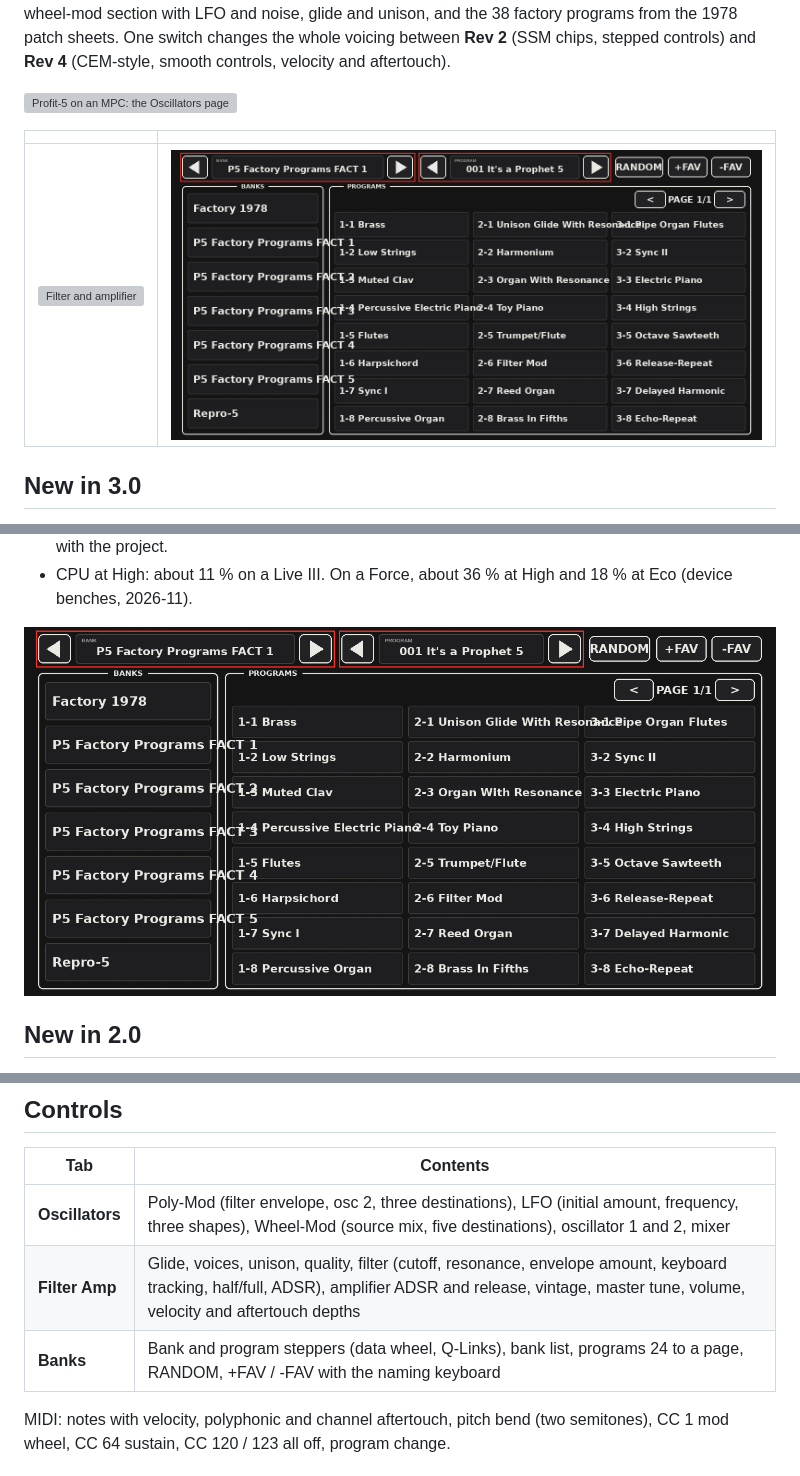
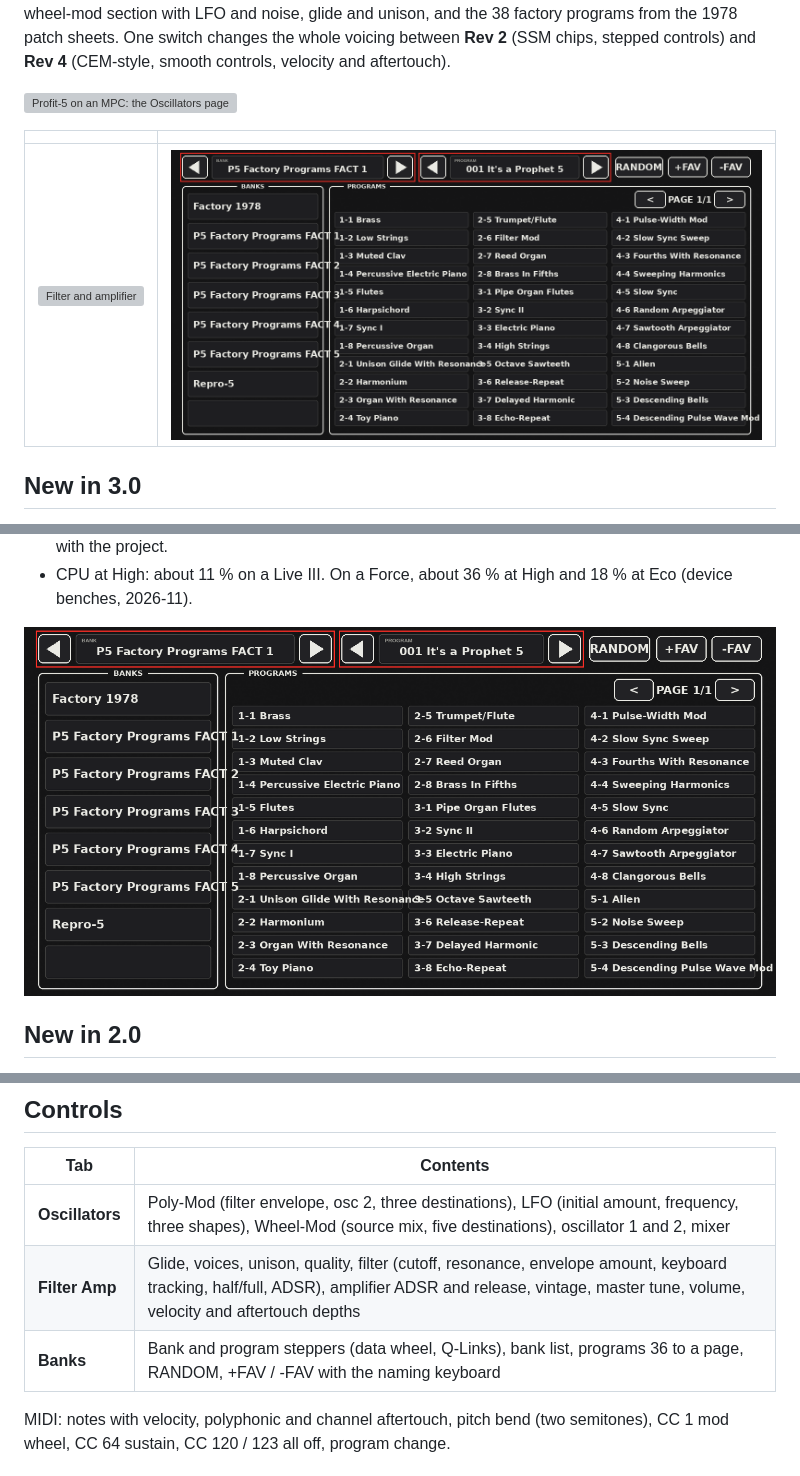
Before and after one commit to sd88me/mpc-vst-profit5, a Markdown page: README.md, 3 parts joined by grey strips. Drawn GitHub-style; pictures changed too: docs/img/skin-banks.png; grey boxes are pictures that could not be loaded.

Commit message:
BANKS: 8 bank tiles, programs 3 x 12 (36 a page), text a step smaller
Co-Authored-By: Claude Opus 5.5 <noreply@anthropic.com>
Claude-Session: https://claude.ai/code/session_01JtHXuUvyLRrGvtDpKUMfUA

```diff
--- a/README.md
+++ b/README.md
@@ -181,7 +181,7 @@ What's next is in [`docs/HANDOFF.md`](docs/HANDOFF.md). All of this is written u
 |---|---|
 | **Oscillators** | Poly-Mod (filter envelope, osc 2, three destinations), LFO (initial amount, frequency, three shapes), Wheel-Mod (source mix, five destinations), oscillator 1 and 2, mixer |
 | **Filter Amp** | Glide, voices, unison, quality, filter (cutoff, resonance, envelope amount, keyboard tracking, half/full, ADSR), amplifier ADSR and release, vintage, master tune, volume, velocity and aftertouch depths |
-| **Banks** | Bank and program steppers (data wheel, Q-Links), bank list, programs 24 to a page, RANDOM, +FAV / -FAV with the naming keyboard |
+| **Banks** | Bank and program steppers (data wheel, Q-Links), bank list, programs 36 to a page, RANDOM, +FAV / -FAV with the naming keyboard |
 
 MIDI: notes with velocity, polyphonic and channel aftertouch, pitch bend (two semitones), CC 1 mod wheel, CC 64 sustain, CC 120 / 123 all off, program change.
 
```
Also changed, not shown: skins/banks_native.png, skins/tile_bank_off.png, skins/tile_bank_on.png, skins/tile_prog_off.png, skins/tile_prog_on.png, 3 other files.
